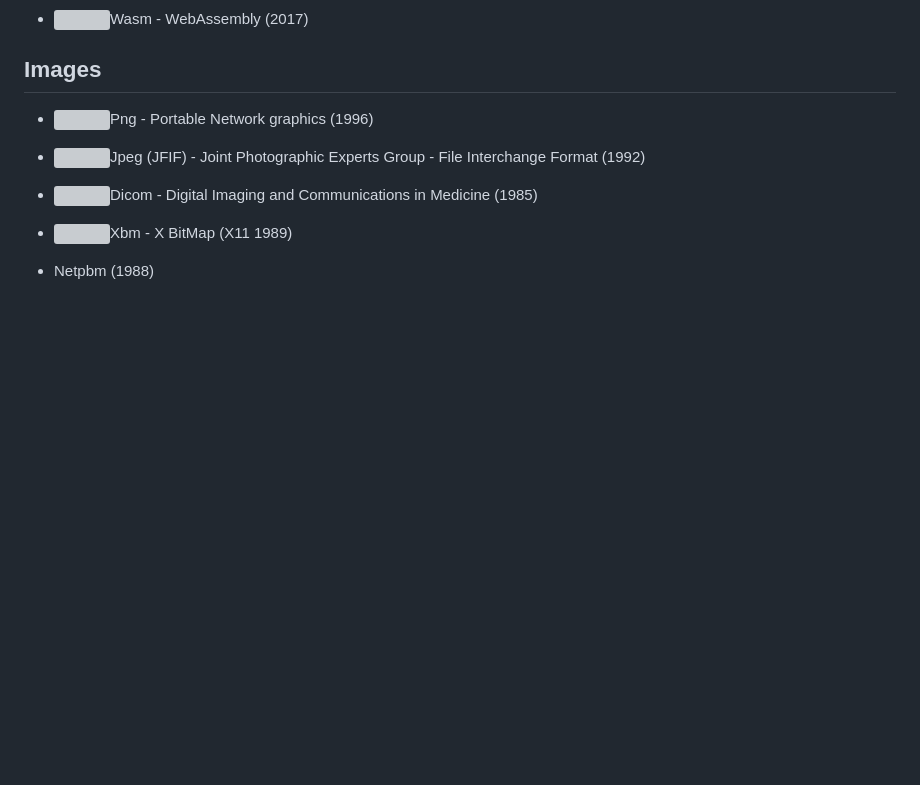
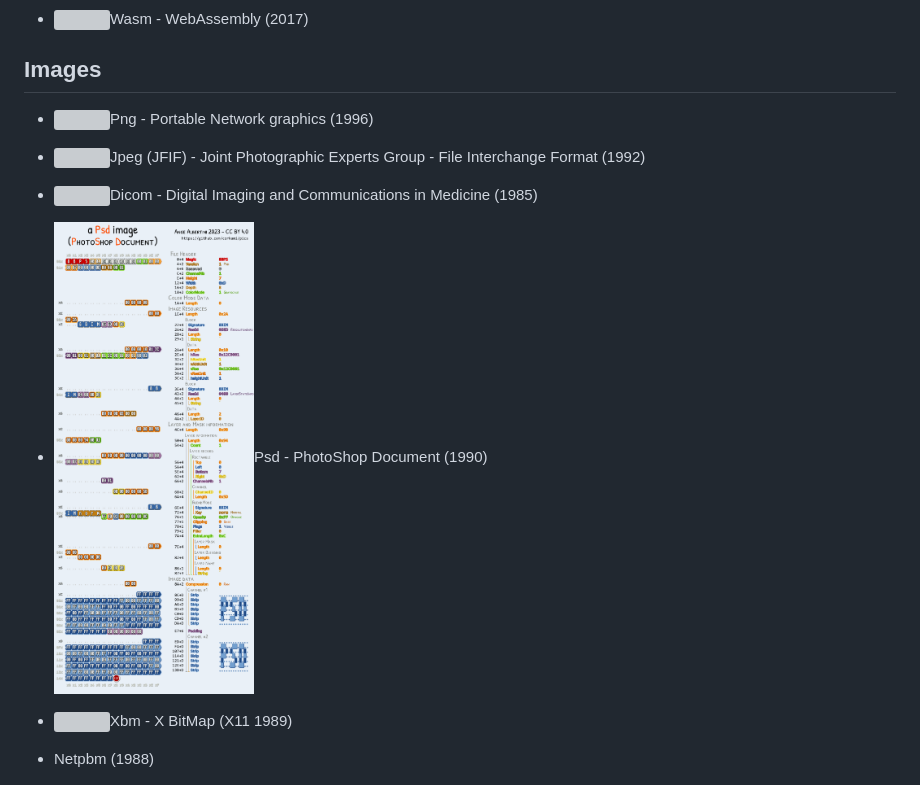
Before and after one commit to corkami/pics, a Markdown page: binary/README.md, the part around the change. GitHub-like rendering; pictures changed too: binary/psd.png (added); blank space fills up the shorter version; grey boxes are pictures that could not be loaded.

Commit message:
Added PSD: Photoshop Document

```diff
--- a/binary/README.md
+++ b/binary/README.md
@@ -97,6 +97,7 @@ Containers:
 - <a href="PNG.png"><img src="PNG.png" width="200"></a>Png - Portable Network graphics (1996)
 - <a href="JPG.png"><img src="JPG.png" width="200"></a>Jpeg (JFIF) - Joint Photographic Experts Group - File Interchange Format (1992)
 - <a href="dicom.png"><img src="dicom.png" width="200"></a>Dicom - Digital Imaging and Communications in Medicine (1985)
+- <a href="psd.png"><img src="psd.png" width="200"></a>Psd - PhotoShop Document (1990)
 
 - <a href="XBM.png"><img src="XBM.png" width="200"></a>Xbm - X BitMap (X11 1989)
 
```
Also changed, not shown: 1 other file.
